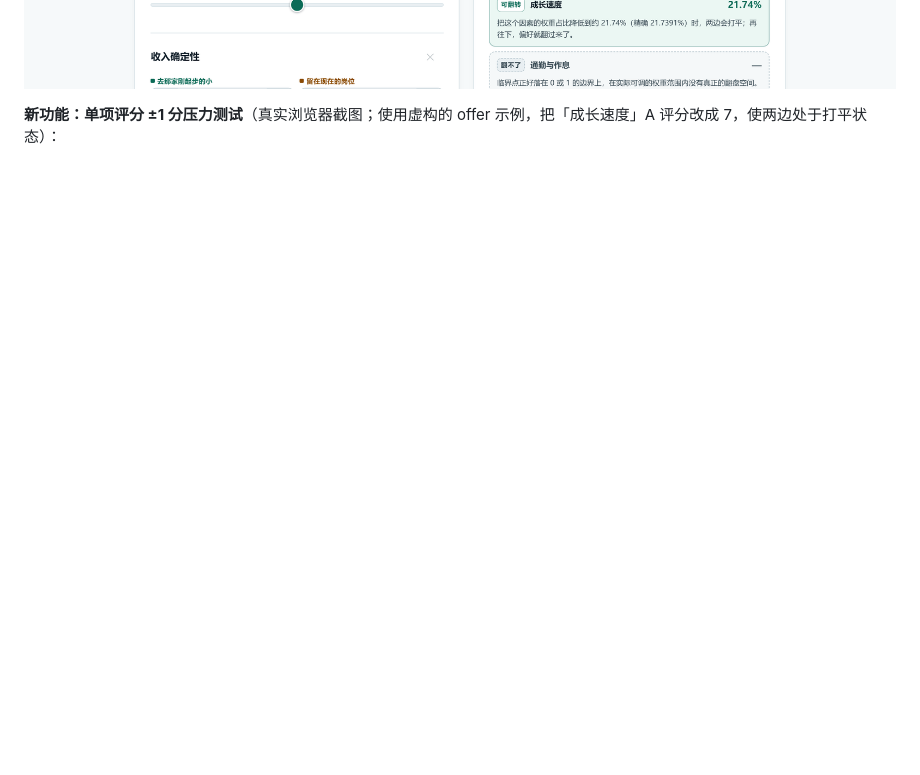
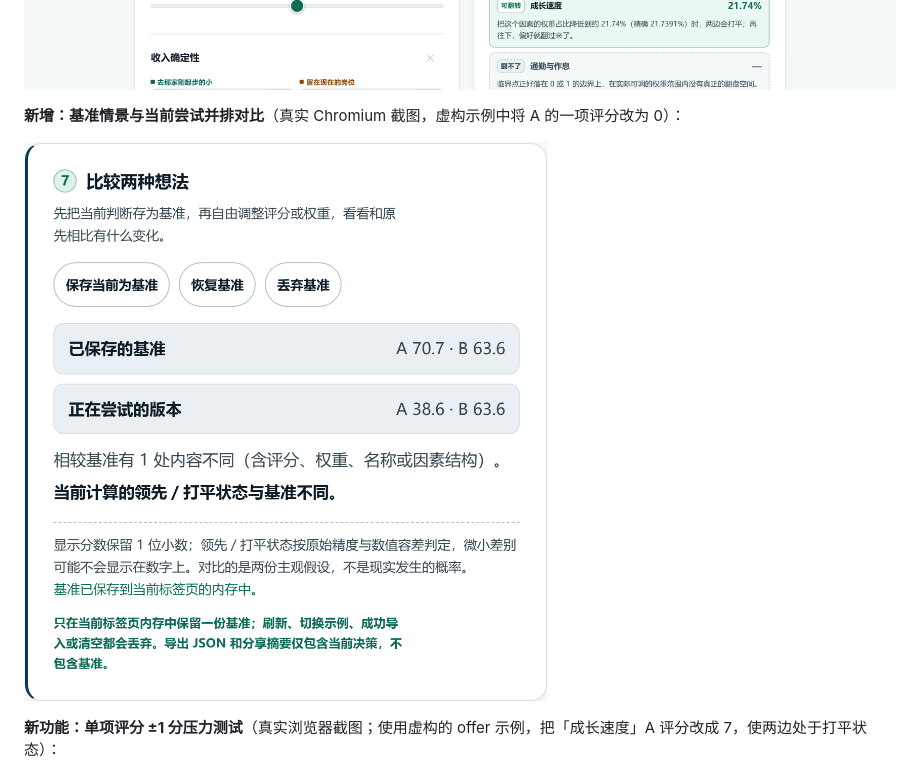
Before and after one commit to tbj0623/decision-arena-lab, a Markdown page: README.md, the part around the change. Drawn GitHub-style; pictures changed too: docs/screenshots/11-scenario-baseline.png (added); folded sections open; blank space fills up the shorter version.

Commit message:
docs: show real Chromium baseline comparison screenshot

```diff
--- a/README.md
+++ b/README.md
@@ -54,6 +54,10 @@
 **结果区与翻转条件**：
 
 ![结果区](docs/screenshots/04-desktop-result-flip.png)
+
+**新增：基准情景与当前尝试并排对比**（真实 Chromium 截图，虚构示例中将 A 的一项评分改为 0）：
+
+![基准情景对比，查看两份主观评分的差别](docs/screenshots/11-scenario-baseline.png)
 
 **新功能：单项评分 ±1 分压力测试**（真实浏览器截图；使用虚构的 offer 示例，把「成长速度」A 评分改成 7，使两边处于打平状态）：
 
```
Also changed, not shown: README.en.md (+4 -0 lines), 1 other file.
